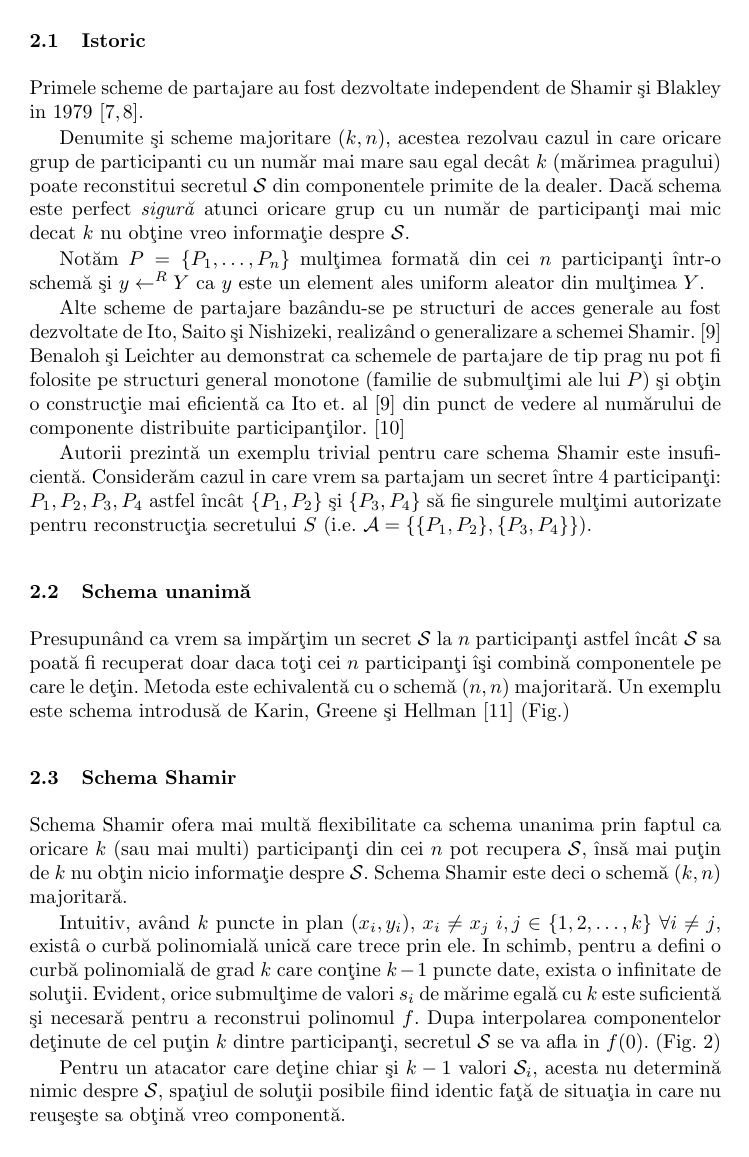
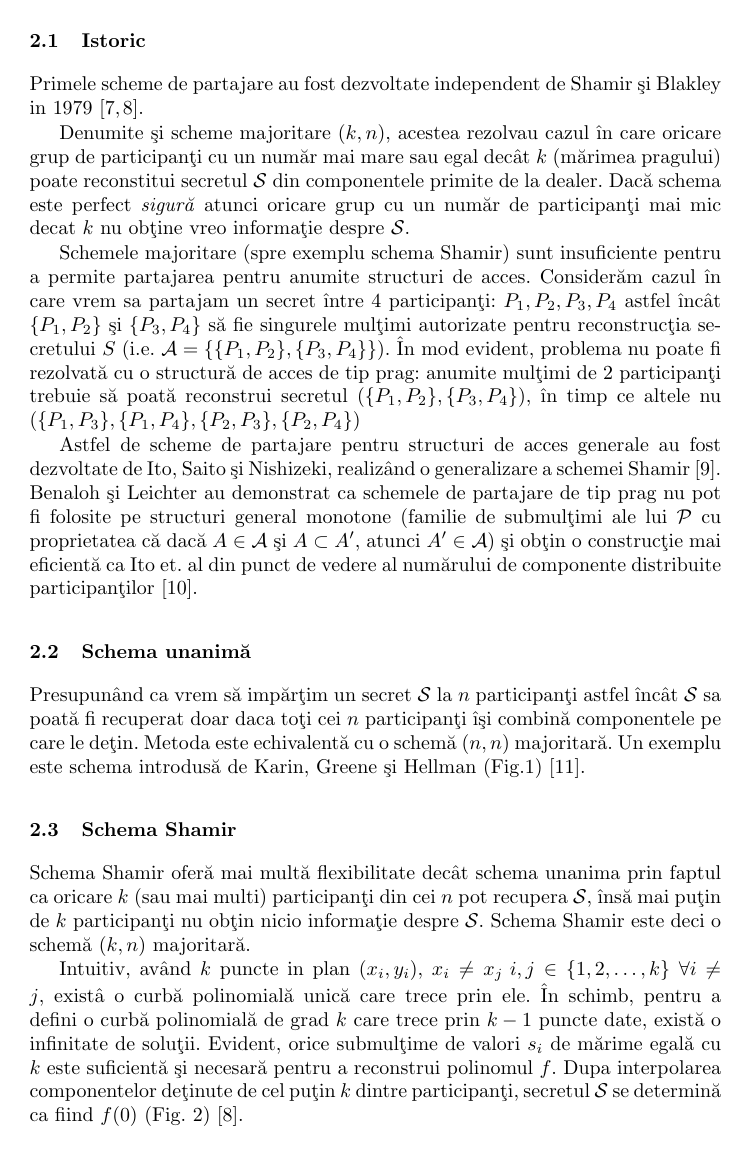
Before and after one commit to rdragos/research_report, a LaTeX paper (llncs.tex): page 3 of 15. Compiled offline with pdfLaTeX.

Commit message:
added romanian charset

```diff
--- a/llncs.tex
+++ b/llncs.tex
@@ -17,6 +17,7 @@
 
 \newcommand{\Mod}[1]{\ (\text{mod}\ #1)}
 \newcommand{\todo}[1]{{\color{red}{TODO #1}}}
+\renewcommand\refname{Referin\c{t}e}
 %
 \begin{document}
 \pagestyle{empty}
@@ -123,18 +124,19 @@ Acestea se clasific\u{a} in func\c{t}ie de cantitatea de informa\c{t}ie secret\u
 
 Primele scheme de partajare au fost dezvoltate independent de Shamir \c{s}i Blakley in 1979 \cite{B:1979, S:1979}.
 
-Denumite \c{s}i scheme majoritare $(k, n)$, acestea rezolvau cazul in care oricare grup de participanti cu un num\u{a}r mai mare sau egal dec\^{a}t $k$  (m\u{a}rimea pragului) poate reconstitui secretul $\mathcal{S}$ din componentele primite de la dealer. Dac\u{a} schema este perfect \textit{sigur\u{a}} atunci oricare grup cu un num\u{a}r de participan\c{t}i mai mic decat $k$ nu ob\c{t}ine vreo informa\c{t}ie despre $\mathcal{S}$.
+Denumite \c{s}i scheme majoritare $(k, n)$, acestea rezolvau cazul \^{i}n care oricare grup de participan\c{t}i cu un num\u{a}r mai mare sau egal dec\^{a}t $k$  (m\u{a}rimea pragului) poate reconstitui secretul $\mathcal{S}$ din componentele primite de la dealer. Dac\u{a} schema este perfect \textit{sigur\u{a}} atunci oricare grup cu un num\u{a}r de participan\c{t}i mai mic decat $k$ nu ob\c{t}ine vreo informa\c{t}ie despre $\mathcal{S}$.
 
-Not\u{a}m $P = \{P_1, \dots, P_n\}$ mul\c{t}imea format\u{a} din cei $n$ participan\c{t}i \^{i}ntr-o schem\u{a} \c{s}i $y \leftarrow^R Y$ ca $y$ este un element ales uniform aleator din mul\c{t}imea $Y$.
+%Not\u{a}m $P = \{P_1, \dots, P_n\}$ mul\c{t}imea format\u{a} din cei $n$ participan\c{t}i \^{i}ntr-o schem\u{a} \c{s}i $y \leftarrow^R Y$ ca $y$ este un element ales uniform aleator din mul\c{t}imea $Y$.
 
-Alte scheme de partajare baz\^{a}ndu-se pe structuri de acces generale au fost dezvoltate de Ito, Saito \c{s}i Nishizeki, realiz\^{a}nd o generalizare a schemei Shamir. \cite{ITO:1989}
-Benaloh \c{s}i Leichter au demonstrat ca schemele de partajare de tip prag nu pot fi folosite pe structuri general monotone (familie de submul\c{t}imi ale lui $P$) \c{s}i ob\c{t}in o construc\c{t}ie mai eficient\u{a} ca Ito et. al \cite{ITO:1989} din punct de vedere al num\u{a}rului de componente distribuite participan\c{t}ilor. \cite{JJ:1990}
+Schemele majoritare (spre exemplu schema Shamir) sunt insuficiente pentru a permite partajarea pentru anumite structuri de acces. Consider\u{a}m cazul \^{i}n care vrem sa partajam un secret \^{i}ntre 4 participan\c{t}i: $P_1, P_2, P_3, P_4$ astfel \^{i}nc\^{a}t $\{P_1,P_2\}$ \c{s}i $\{P_3,P_4\}$ s\u{a} fie singurele mul\c{t}imi autorizate pentru reconstruc\c{t}ia secretului $S$ (i.e. $\mathcal{A} = \{ \{P_1,P_2\}, \{P_3,P_4\} \}$). \^{I}n mod evident, problema nu poate fi rezolvat\u{a} cu o structur\u{a} de acces de tip prag: anumite mul\c{t}imi de 2 participan\c{t}i trebuie s\u{a} poat\u{a} reconstrui secretul ($ \{P_1,P_2\}, \{P_3,P_4\} $), \^{i}n timp ce altele nu $( \{P_1,P_3\}, \{P_1,P_4\}, \{P_2,P_3\}, \{P_2,P_4\} $)
 
-Autorii prezint\u{a} un exemplu trivial pentru care schema Shamir este insuficient\u{a}. Consider\u{a}m cazul in care vrem sa partajam un secret \^{i}ntre 4 participan\c{t}i: $P_1, P_2, P_3, P_4$ astfel \^{i}nc\^{a}t $\{P_1,P_2\}$ \c{s}i $\{P_3,P_4\}$ s\u{a} fie singurele mul\c{t}imi autorizate pentru reconstruc\c{t}ia secretului $S$ (i.e. $\mathcal{A} = \{ \{P_1,P_2\}, \{P_3,P_4\} \}$).
+Astfel de scheme de partajare pentru structuri de acces generale au fost dezvoltate de Ito, Saito \c{s}i Nishizeki, realiz\^{a}nd o generalizare a schemei Shamir \cite{ITO:1989}.
+Benaloh \c{s}i Leichter au demonstrat ca schemele de partajare de tip prag nu pot fi folosite pe structuri general monotone (familie de submul\c{t}imi ale lui $\mathcal{P}$ cu proprietatea c\u{a} dac\u{a} $A \in \mathcal{A}$ \c{s}i $A \subset A'$, atunci $A' \in \mathcal{A}$) \c{s}i ob\c{t}in o construc\c{t}ie mai eficient\u{a} ca Ito et. al din punct de vedere al num\u{a}rului de componente distribuite participan\c{t}ilor \cite{JJ:1990}.
+
 
 \subsection{Schema unanim\u{a}}
 
-Presupun\^{a}nd ca vrem sa imp\u{a}r\c{t}im un secret $\mathcal{S}$ la $n$ participan\c{t}i astfel \^{i}nc\^{a}t $\mathcal{S}$ sa poat\u{a} fi recuperat doar daca to\c{t}i cei $n$ participan\c{t}i \^{i}\c{s}i combin\u{a} componentele pe care le de\c{t}in. Metoda este echivalent\u{a} cu o schem\u{a} $(n, n)$ majoritar\u{a}. Un exemplu este schema introdus\u{a} de Karin, Greene \c{s}i Hellman \cite{Karnin:83} (Fig.\label{fig:all_or_nothing})
+Presupun\^{a}nd ca vrem s\u{a} imp\u{a}r\c{t}im un secret $\mathcal{S}$ la $n$ participan\c{t}i astfel \^{i}nc\^{a}t $\mathcal{S}$ sa poat\u{a} fi recuperat doar daca to\c{t}i cei $n$ participan\c{t}i \^{i}\c{s}i combin\u{a} componentele pe care le de\c{t}in. Metoda este echivalent\u{a} cu o schem\u{a} $(n, n)$ majoritar\u{a}. Un exemplu este schema introdus\u{a} de Karin, Greene \c{s}i Hellman (Fig.\ref{fig:all_or_nothing})  \cite{Karnin:83}.
 
 
 %---------------- Figure - all_or_nothing - START ------------------------
@@ -187,14 +189,14 @@ Presupun\^{a}nd ca vrem sa imp\u{a}r\c{t}im un secret $\mathcal{S}$ la $n$ parti
 \subsection{Schema Shamir}
 %TODO complete description
 
-Schema Shamir ofera mai mult\u{a} flexibilitate ca schema unanima prin faptul ca oricare $k$ (sau mai multi) participan\c{t}i
-din cei $n$ pot recupera $\mathcal{S}$, \^{i}ns\u{a} mai pu\c{t}in de $k$ nu ob\c{t}in nicio informa\c{t}ie despre $\mathcal{S}$. Schema Shamir este deci o schem\u{a} $(k,n)$ majoritar\u{a}.
+Schema Shamir ofer\u{a} mai mult\u{a} flexibilitate dec\^{a}t schema unanima prin faptul ca oricare $k$ (sau mai multi) participan\c{t}i
+din cei $n$ pot recupera $\mathcal{S}$, \^{i}ns\u{a} mai pu\c{t}in de $k$ participan\c{t}i nu ob\c{t}in nicio informa\c{t}ie despre $\mathcal{S}$. Schema Shamir este deci o schem\u{a} $(k,n)$ majoritar\u{a}.
 
 Intuitiv, av\^{a}nd $k$ puncte in plan $(x_i, y_i)$, $x_i \neq x_j \text{ } i,j \in \{1,2,\dots,k\}$ $\forall i \neq j$, exist\^{a} o curb\u{a} polinomial\u{a} unic\u{a} care trece prin ele.
-In schimb, pentru a defini o curb\u{a} polinomial\u{a} de grad $k$ care con\c{t}ine $k - 1$ puncte date, exista o infinitate de solu\c{t}ii.
-Evident, orice submul\c{t}ime de valori $s_i$ de m\u{a}rime egal\u{a} cu $k$ este suficient\u{a} \c{s}i necesar\u{a} pentru a reconstrui polinomul $f$. Dupa interpolarea componentelor de\c{t}inute de cel pu\c{t}in $k$ dintre participan\c{t}i, secretul $\mathcal{S}$ se va afla in $f(0)$. (Fig. \ref{fig:shamir_scheme})
+\^{I}n schimb, pentru a defini o curb\u{a} polinomial\u{a} de grad $k$ care trece prin $k - 1$ puncte date, exist\u{a} o infinitate de solu\c{t}ii.
+Evident, orice submul\c{t}ime de valori $s_i$ de m\u{a}rime egal\u{a} cu $k$ este suficient\u{a} \c{s}i necesar\u{a} pentru a reconstrui polinomul $f$. Dupa interpolarea componentelor de\c{t}inute de cel pu\c{t}in $k$ dintre participan\c{t}i, secretul $\mathcal{S}$ se determin\u{a} ca fiind $f(0)$ (Fig. \ref{fig:shamir_scheme}) \cite{S:1979}.
 
-Pentru un atacator care de\c{t}ine chiar \c{s}i $k-1$ valori $\mathcal{S}_i$, acesta nu determin\u{a} nimic despre $\mathcal{S}$, spa\c{t}iul de solu\c{t}ii posibile fiind identic fa\c{t}\u{a} de situa\c{t}ia in care nu reu\c{s}e\c{s}te sa ob\c{t}in\u{a} vreo component\u{a}.
+Pentru un atacator care de\c{t}ine chiar \c{s}i $k-1$ valori $s_i$, acesta nu determin\u{a} nimic despre $\mathcal{S}$, spa\c{t}iul de solu\c{t}ii posibile fiind identic fa\c{t}\u{a} de situa\c{t}ia \^{i}n care nu reu\c{s}e\c{s}te sa ob\c{t}in\u{a} vreo component\u{a}.
 
 %---------------- Figure - shamir_scheme - START ------------------------
 \begin{figure*}[h!]
```
Also changed, not shown: llncs.pdf, llncs.tex (26 more changed lines).
